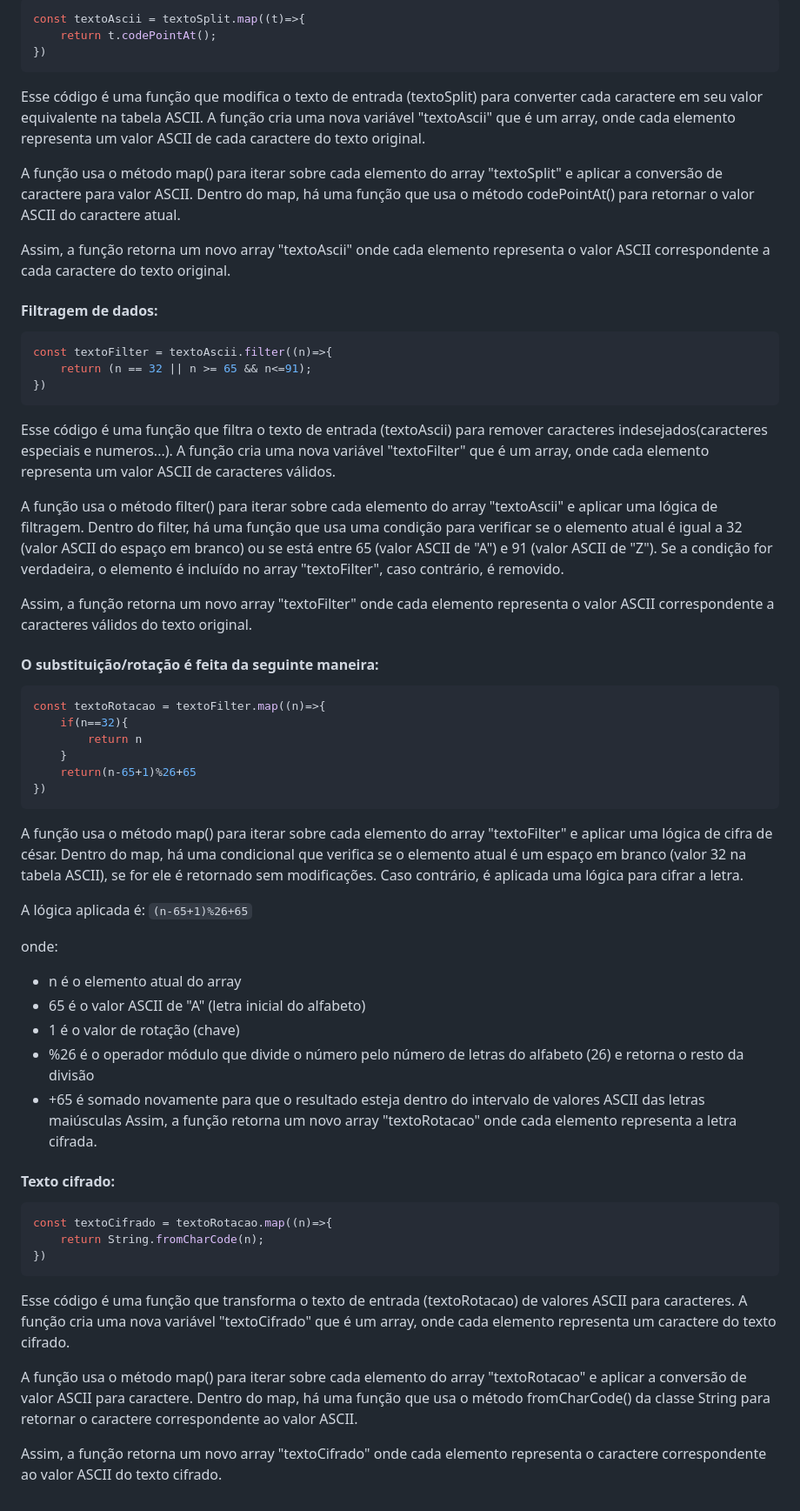
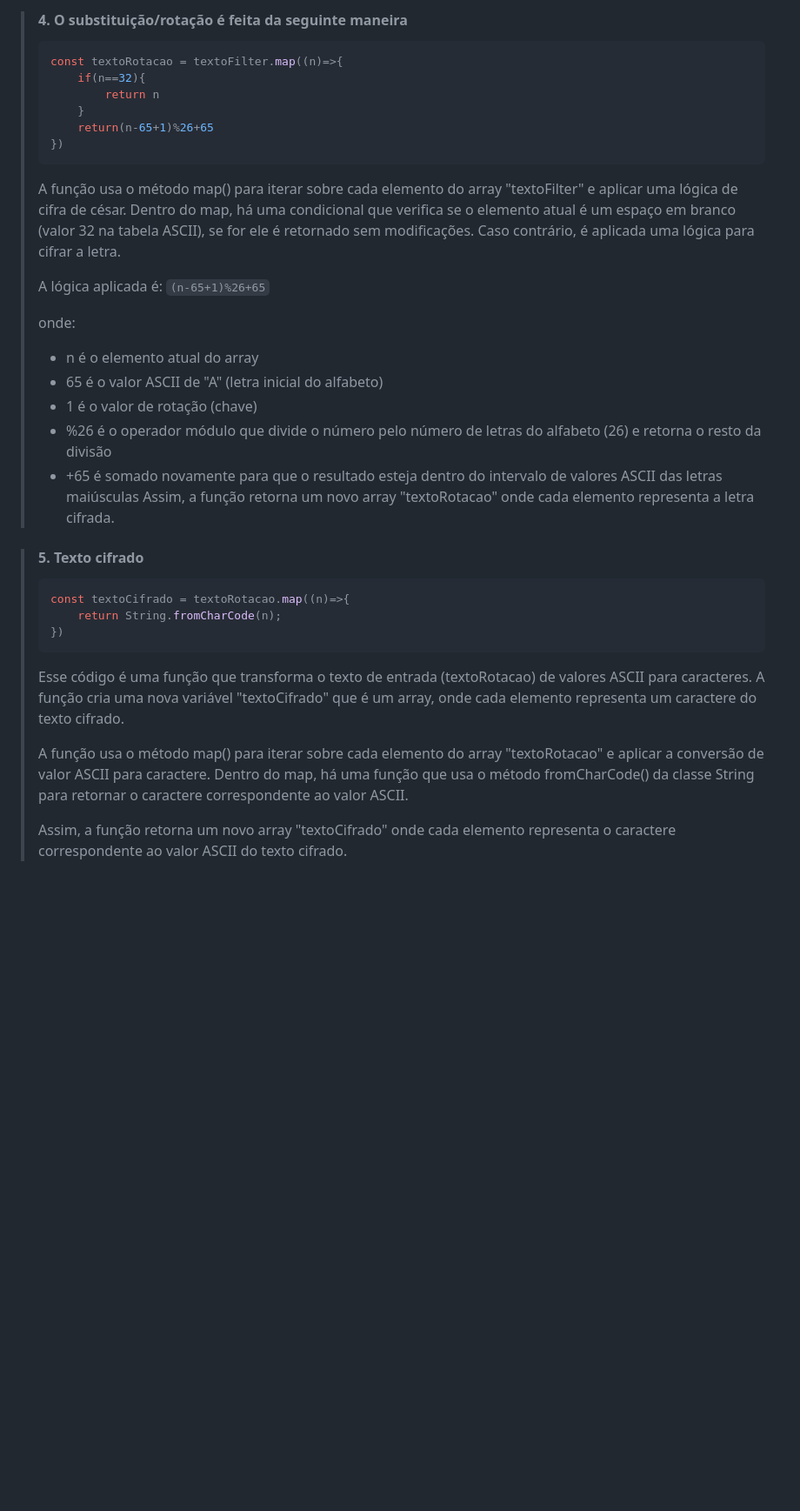
Before and after one commit to IgberZBN/cifra-de-cesar, a Markdown page: README.md, the part around the change printed below. Shown: that part at 87% size. Rendered like a GitHub page; blank space fills up the shorter version.

````diff
--- a/README.md
+++ b/README.md
@@ -25,62 +62,39 @@ Assim, a função retorna um novo array "textoSplit" onde cada elemento represen
 
-```js
-const textoAscii = textoSplit.map((t)=>{
-    return t.codePointAt();
-})
-```
+> #### 4. <a id="rotacao"></a>O substituição/rotação é feita da seguinte maneira
+>
+> ```js
+> const textoRotacao = textoFilter.map((n)=>{
+>     if(n==32){
+>         return n
+>     }
+>     return(n-65+1)%26+65
+> })
+> ```
+>
+> A função usa o método map() para iterar sobre cada elemento do array "textoFilter" e aplicar uma lógica de cifra de césar. Dentro do map, há uma condicional que verifica se o elemento atual é um espaço em branco (valor 32 na tabela ASCII), se for ele é retornado sem modificações. Caso contrário, é aplicada uma lógica para cifrar a letra.</p>
+>
+> A lógica aplicada é: ``(n-65+1)%26+65``
+>
+> onde:
+>
+> - n é o elemento atual do array
+> - 65 é o valor ASCII de "A" (letra inicial do alfabeto)
+> - 1 é o valor de rotação (chave)
+> - %26 é o operador módulo que divide o número pelo número de letras do alfabeto (26) e retorna o resto da divisão
+> - +65 é somado novamente para que o resultado esteja dentro do intervalo de valores ASCII das letras maiúsculas
+> Assim, a função retorna um novo array "textoRotacao" onde cada elemento representa a letra cifrada.
+>
 
-Esse código é uma função que modifica o texto de entrada (textoSplit) para converter cada caractere em seu valor equivalente na tabela ASCII. A função cria uma nova variável "textoAscii" que é um array, onde cada elemento representa um valor ASCII de cada caractere do texto original.
-
-A função usa o método map() para iterar sobre cada elemento do array "textoSplit" e aplicar a conversão de caractere para valor ASCII. Dentro do map, há uma função que usa o método codePointAt() para retornar o valor ASCII do caractere atual.
-
-Assim, a função retorna um novo array "textoAscii" onde cada elemento representa o valor ASCII correspondente a cada caractere do texto original.
-#### Filtragem de dados:
-
-```js
-const textoFilter = textoAscii.filter((n)=>{
-    return (n == 32 || n >= 65 && n<=91);
-})
-```
-
-Esse código é uma função que filtra o texto de entrada (textoAscii) para remover caracteres indesejados(caracteres especiais e numeros...). A função cria uma nova variável "textoFilter" que é um array, onde cada elemento representa um valor ASCII de caracteres válidos.
-
-A função usa o método filter() para iterar sobre cada elemento do array "textoAscii" e aplicar uma lógica de filtragem. Dentro do filter, há uma função que usa uma condição para verificar se o elemento atual é igual a 32 (valor ASCII do espaço em branco) ou se está entre 65 (valor ASCII de "A") e 91 (valor ASCII de "Z"). Se a condição for verdadeira, o elemento é incluído no array "textoFilter", caso contrário, é removido.
-
-Assim, a função retorna um novo array "textoFilter" onde cada elemento representa o valor ASCII correspondente a caracteres válidos do texto original.
-
-#### O substituição/rotação é feita da seguinte maneira:
-
-```js
-const textoRotacao = textoFilter.map((n)=>{
-    if(n==32){
-        return n
-    }
-    return(n-65+1)%26+65
-})
-```
-
-A função usa o método map() para iterar sobre cada elemento do array "textoFilter" e aplicar uma lógica de cifra de césar. Dentro do map, há uma condicional que verifica se o elemento atual é um espaço em branco (valor 32 na tabela ASCII), se for ele é retornado sem modificações. Caso contrário, é aplicada uma lógica para cifrar a letra.</p>
-
-A lógica aplicada é: ``(n-65+1)%26+65``
-
-onde:
-- n é o elemento atual do array
-- 65 é o valor ASCII de "A" (letra inicial do alfabeto)
-- 1 é o valor de rotação (chave)
-- %26 é o operador módulo que divide o número pelo número de letras do alfabeto (26) e retorna o resto da divisão
-- +65 é somado novamente para que o resultado esteja dentro do intervalo de valores ASCII das letras maiúsculas
-Assim, a função retorna um novo array "textoRotacao" onde cada elemento representa a letra cifrada.
-
-#### Texto cifrado:
-
-```js
-const textoCifrado = textoRotacao.map((n)=>{
-    return String.fromCharCode(n);
-})
-```
-
-Esse código é uma função que transforma o texto de entrada (textoRotacao) de valores ASCII para caracteres. A função cria uma nova variável "textoCifrado" que é um array, onde cada elemento representa um caractere do texto cifrado.
-
-A função usa o método map() para iterar sobre cada elemento do array "textoRotacao" e aplicar a conversão de valor ASCII para caractere. Dentro do map, há uma função que usa o método fromCharCode() da classe String para retornar o caractere correspondente ao valor ASCII.
-
-Assim, a função retorna um novo array "textoCifrado" onde cada elemento representa o caractere correspondente ao valor ASCII do texto cifrado.
+> #### 5. <a id="textoCifrado"></a>Texto cifrado
+>
+> ```js
+> const textoCifrado = textoRotacao.map((n)=>{
+>     return String.fromCharCode(n);
+> })
+> ```
+>
+> Esse código é uma função que transforma o texto de entrada (textoRotacao) de valores ASCII para caracteres. A função cria uma nova variável "textoCifrado" que é um array, onde cada elemento representa um caractere do texto cifrado.
+>
+> A função usa o método map() para iterar sobre cada elemento do array "textoRotacao" e aplicar a conversão de valor ASCII para caractere. Dentro do map, há uma função que usa o método fromCharCode() da classe String para retornar o caractere correspondente ao valor ASCII.
+>
+> Assim, a função retorna um novo array "textoCifrado" onde cada elemento representa o caractere correspondente ao valor ASCII do texto cifrado.
````
Also changed, not shown: other parts of README.md (+51 -14 lines).
